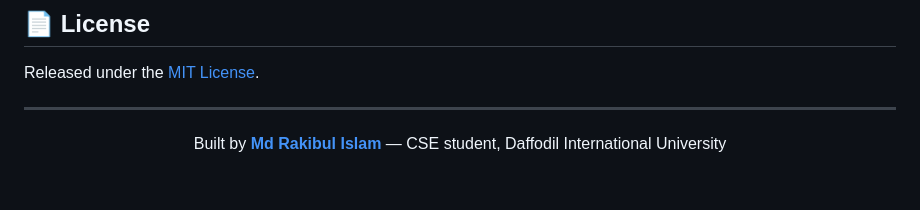
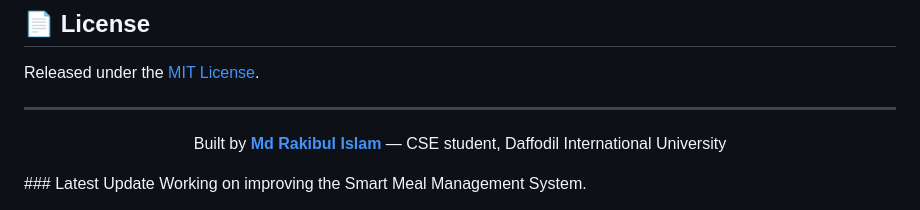
Before and after one commit to baadaldev/Smart-Meal-Management-System, a Markdown page: README.md, the part around the change. Drawn GitHub-style; blank space fills up the shorter version.

Commit message:
Add latest update section to README

```diff
--- a/README.md
+++ b/README.md
@@ -143,3 +143,5 @@ Released under the [MIT License](LICENSE).
 Built by **[Md Rakibul Islam](https://github.com/Baadal891310)** — CSE student, Daffodil International University
 
 </div>
+### Latest Update
+Working on improving the Smart Meal Management System.
```
